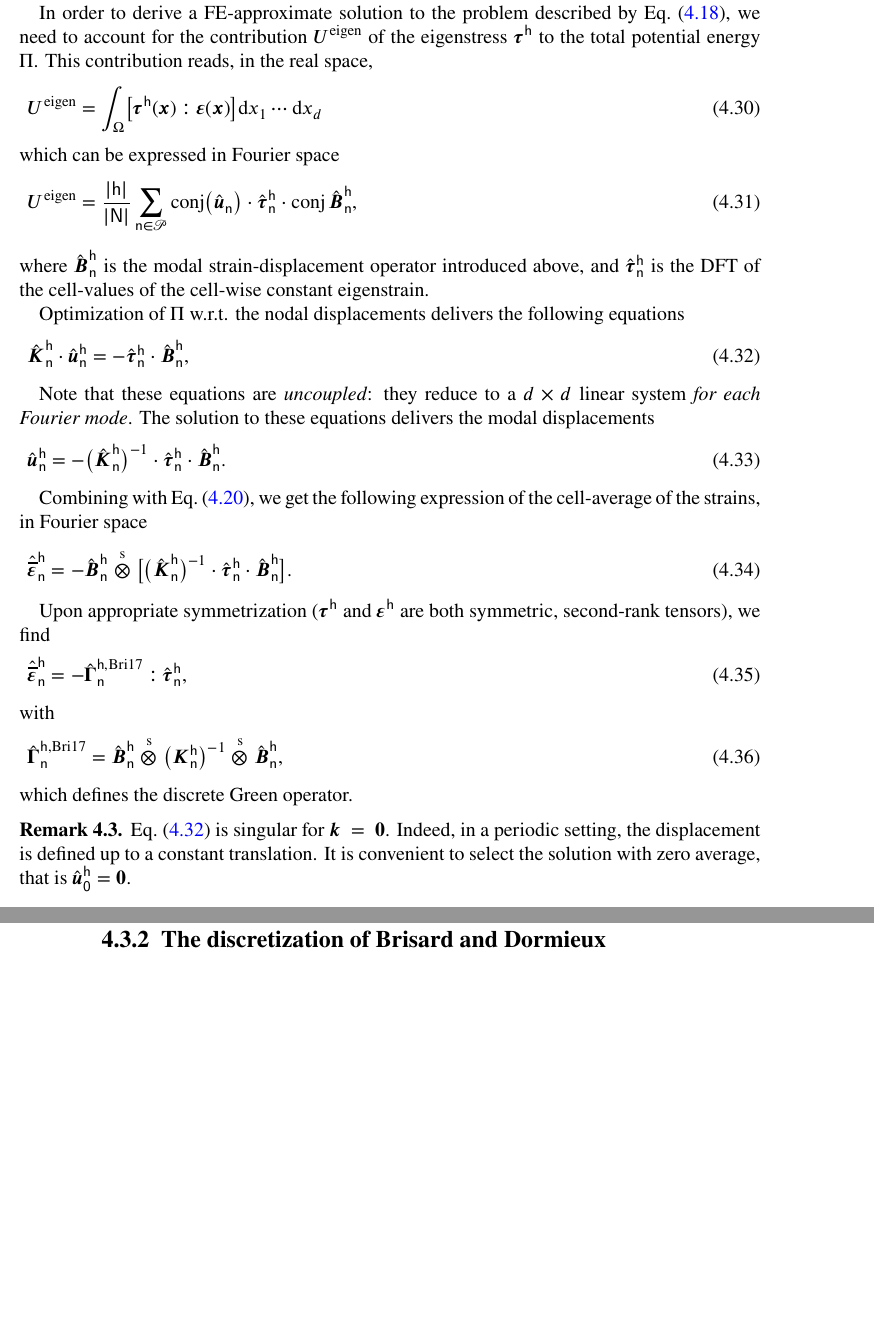
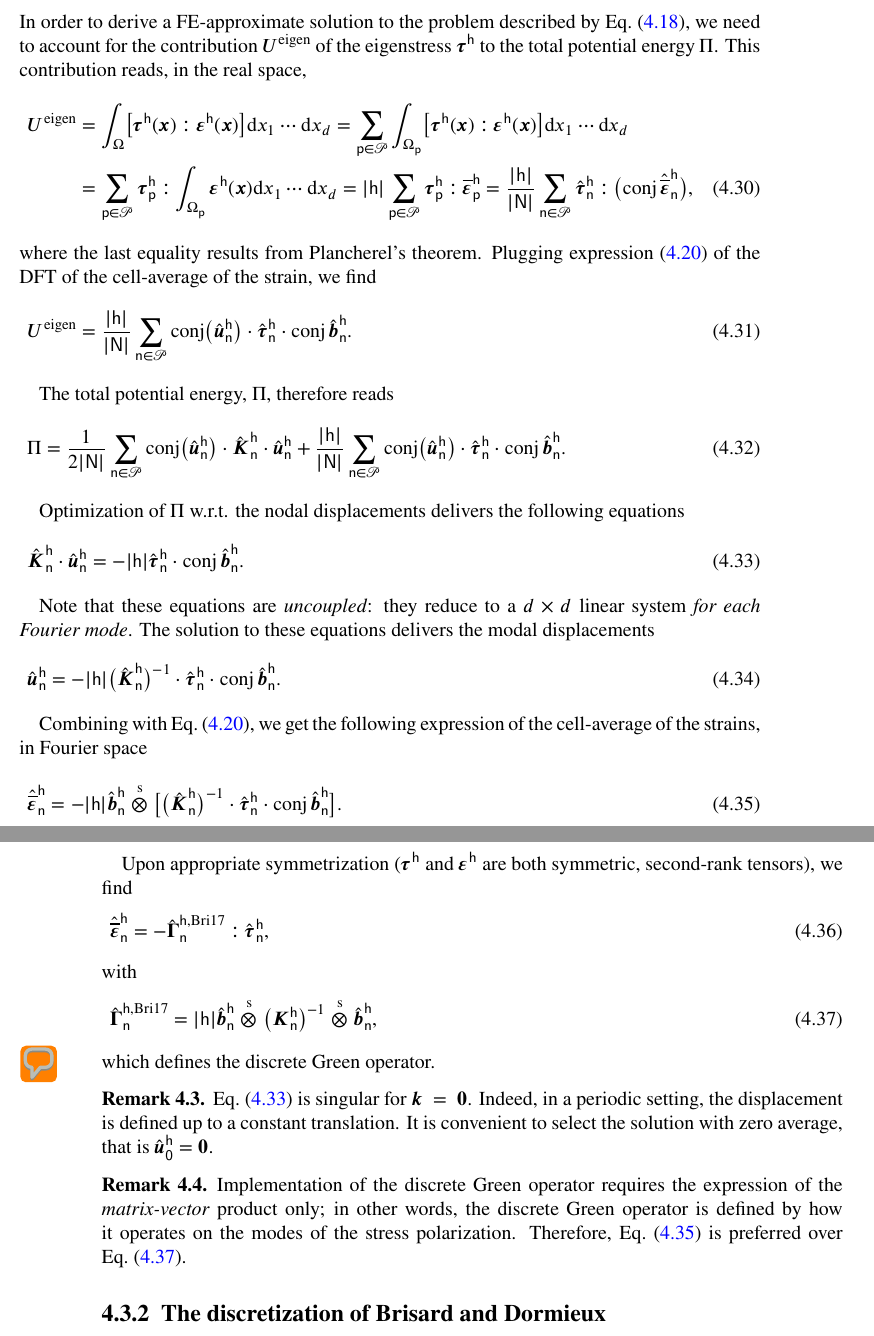
Before and after one commit to sbrisard/LS-intro, a LaTeX book (src/LS-intro.tex, which reads src/discrete_green_operators.tex): two parts of pages 17 and 18 of 25, joined at a grey line, cut so that both start at the same text, the shorter picture padded with empty space. Compiled offline with XeLaTeX.

Commit message:
[Bri17] discrete Green operator

```diff
--- a/src/LS-intro.tex
+++ b/src/LS-intro.tex
@@ -40,7 +40,7 @@
 \usepackage[allcolors=blue,breaklinks=true,colorlinks=true,linktocpage=true,pdfauthor={\myauthor},pdfsubject={},pdftitle={\mytitle}]{hyperref}
 
 \usepackage{pdfcomment}
-\defineavatar{SB}{author=SB,color=darkorange}
+\defineavatar{SB}{author=SB,color=orange}
 
 \usepackage{pict2e}
 
--- a/src/discrete_green_operators.tex
+++ b/src/discrete_green_operators.tex
@@ -459,66 +461,100 @@ Eq.~\eqref{eq:20210914140834}, we need to account for the contribution
 \(U^\text{eigen}\) of the eigenstress \(\tens\tau^\tuple{h}\) to the total
 potential energy \(\Pi\). This contribution reads, in the real space,
 \begin{equation}
-  U^\text{eigen}=\int_\Omega\bigl[\tens\tau^\tuple{h}(\vec x)
-  \dbldot\tens\varepsilon(\vec x)\bigr]\D x_1\cdots\D x_d
+  \begin{aligned}[b]
+    U^\text{eigen}&=\int_\Omega\bigl[\tens\tau^\tuple{h}(\vec x)
+    \dbldot\tens\varepsilon^\tuple{h}(\vec x)\bigr]\D x_1\cdots\D x_d
+    =\sum_{\tuple{p}\in\cellindices}\int_{\Omega_\tuple{p}}\bigl[\tens
+    \tau^\tuple{h}(\vec x)\dbldot\tens\varepsilon^\tuple{h}(\vec x)\bigr]\D x_1
+    \cdots\D x_d\\
+    &=\sum_{\tuple{p}\in\cellindices}\tens\tau_\tuple{p}^\tuple{h}\dbldot
+    \int_{\Omega_\tuple{p}}\tens\varepsilon^\tuple{h}(\vec x)\D x_1\cdots\D x_d
+    =\lvert\tuple{h}\rvert\sum_{\tuple{p}\in\cellindices}\tens\tau_\tuple{p}^\tuple{h}
+    \dbldot\overline{\tens\varepsilon}_\tuple{p}^\tuple{h}
+    =\frac{\lvert\tuple{h}\rvert}{\lvert\tuple{N}\rvert}\sum_{\tuple{n}\in\cellindices}
+    \hat{\tens\tau}_\tuple{n}^\tuple{h}\dbldot\bigl(\conj
+    \hat{\overline{\tens\varepsilon}}_\tuple{n}^\tuple{h}\bigr),
+  \end{aligned}
 \end{equation}
-which can be expressed in Fourier space
+where the last equality results from Plancherel's theorem. Plugging
+expression~\eqref{eq:20210914144114} of the DFT of the cell-average of the
+strain, we find
 \begin{equation}
   U^\text{eigen}=\frac{\lvert\tuple{h}\rvert}{\lvert\tuple{N}\rvert}
-  \sum_{\tuple{n}\in\cellindices}\conj\bigl(\hat{\vec u}_\tuple{n}\bigr)
-  \cdot\hat{\tens\tau}_\tuple{n}^\tuple{h}\cdot
-  \conj\hat{\tens B}_\tuple{n}^\tuple{h},
+  \sum_{\tuple{n}\in\cellindices}\conj\bigl(\hat{\vec u}_\tuple{n}^\tuple{h}
+  \bigr)\cdot\hat{\tens\tau}_\tuple{n}^\tuple{h}\cdot
+  \conj\hat{\tens b}_\tuple{n}^\tuple{h}.
 \end{equation}
-where \(\hat{\tens B}_\tuple{n}^\tuple{h}\) is the modal strain-displacement
-operator introduced above, and \(\hat{\tens\tau}_\tuple{n}^\tuple{h}\) is the
-DFT of the cell-values of the cell-wise constant eigenstrain.
+
+The total potential energy, \(\Pi\), therefore reads
+\begin{equation}
+  \Pi=\frac 1{2\lvert\tuple{N}\rvert}\sum_{\tuple{n}\in\cellindices}\conj\bigl(
+  \hat{\vec u}_\tuple{n}^\tuple{h}\bigr)\cdot\hat{\tens K}_\tuple{n}^\tuple{h}
+  \cdot\hat{\vec u}_\tuple{n}^\tuple{h}+\frac{\lvert\tuple{h}\rvert}
+  {\lvert\tuple{N}\rvert}\sum_{\tuple{n}\in\cellindices}\conj\bigl(
+  \hat{\vec u}_\tuple{n}^\tuple{h}\bigr)\cdot\hat{\tens\tau}_\tuple{n}^\tuple{h}
+  \cdot\conj\hat{\tens b}_\tuple{n}^\tuple{h}.
+\end{equation}
 
 Optimization of \(\Pi\) w.r.t. the nodal displacements delivers the following
 equations
 \begin{equation}
   \label{eq:20210914145137}
   \hat{\tens K}_\tuple{n}^\tuple{h}\cdot\hat{\vec u}_\tuple{n}^\tuple{h}
-  =-\hat{\tens\tau}_\tuple{n}^\tuple{h}\cdot\hat{\tens B}_\tuple{n}^\tuple{h},
+  =-\lvert\tuple{h}\rvert\hat{\tens\tau}_\tuple{n}^\tuple{h}\cdot\conj
+  \hat{\tens b}_\tuple{n}^\tuple{h}.
 \end{equation}
 
 Note that these equations are \emph{uncoupled}: they reduce to a \(d\times d\)
 linear system \emph{for each Fourier mode}. The solution to these equations
 delivers the modal displacements
 \begin{equation}
-  \hat{\vec u}_\tuple{n}^\tuple{h}
-  =-\bigl(\hat{\tens K}_\tuple{n}^\tuple{h}\bigr)^{-1}
-  \cdot\hat{\tens\tau}_\tuple{n}^\tuple{h}
-  \cdot\hat{\tens B}_\tuple{n}^\tuple{h}.
+  \hat{\vec u}_\tuple{n}^\tuple{h}=-\lvert\tuple{h}\rvert\bigl(
+  \hat{\tens K}_\tuple{n}^\tuple{h}\bigr)^{-1}\cdot
+  \hat{\tens\tau}_\tuple{n}^\tuple{h}\cdot\conj\hat{\tens b}_\tuple{n}^\tuple{h}.
 \end{equation}
 
 Combining with Eq.~\eqref{eq:20210914144114}, we get the following expression of
 the cell-average of the strains, in Fourier space
 \begin{equation}
-  \hat{\overline{\tens\varepsilon}}_\tuple{n}^\tuple{h}
-  =-\hat{\vec B}_\tuple{n}^\tuple{h}\symotimes
-  \bigl[\bigl(\hat{\tens K}_\tuple{n}^\tuple{h}\bigr)^{-1}
-  \cdot\hat{\tens\tau}_\tuple{n}^\tuple{h}\cdot\hat{\vec B}_\tuple{n}^\tuple{h}\bigr].
+  \label{eq:20211005053844}
+  \hat{\overline{\tens\varepsilon}}_\tuple{n}^\tuple{h}=-\lvert\tuple{h}\rvert
+  \hat{\vec b}_\tuple{n}^\tuple{h}\symotimes\bigl[\bigl(
+  \hat{\tens K}_\tuple{n}^\tuple{h}\bigr)^{-1}\cdot
+  \hat{\tens\tau}_\tuple{n}^\tuple{h}\cdot\conj\hat{\vec b}_\tuple{n}^\tuple{h}
+  \bigr].
 \end{equation}
 
 Upon appropriate symmetrization (\(\tens\tau^\tuple{h}\) and
 \(\tens\varepsilon^\tuple{h}\) are both symmetric, second-rank tensors), we find
 \begin{equation}
-  \hat{\overline{\tens\varepsilon}}_\tuple{n}^\tuple{h}=-\hat{\tens\Gamma}_\tuple{n}^{\tuple{h}, \text{Bri17}}\dbldot\hat{\tens\tau}_\tuple{n}^\tuple{h},
+  \hat{\overline{\tens\varepsilon}}_\tuple{n}^\tuple{h}
+  =-\hat{\tens\Gamma}_\tuple{n}^{\tuple{h}, \text{Bri17}}\dbldot
+  \hat{\tens\tau}_\tuple{n}^\tuple{h},
 \end{equation}
 with
 \begin{equation}
-  \hat{\tens\Gamma}_\tuple{n}^{\tuple{h}, \text{Bri17}}
-  =\hat{\vec B}_\tuple{n}^\tuple{h}
-  \symotimes\bigl(\tens K_\tuple{n}^\tuple{h}\bigr)^{-1}
-  \symotimes\hat{\vec B}_\tuple{n}^\tuple{h},
+  \label{eq:20211005053906}
+  \hat{\tens\Gamma}_\tuple{n}^{\tuple{h}, \text{Bri17}}=\lvert\tuple{h}\rvert
+  \hat{\vec b}_\tuple{n}^\tuple{h}\symotimes\bigl(\tens K_\tuple{n}^\tuple{h}
+  \bigr)^{-1}\symotimes\hat{\vec b}_\tuple{n}^\tuple{h},
 \end{equation}
-which defines the discrete Green operator.
+which defines the discrete Green operator. \pdfmargincomment[avatar=SB]{TODO:
+  check this formula}
 
 \begin{remark}
-  Eq. \eqref{eq:20210914145137} is singular for \(\vec k = \vec 0\). Indeed, in a
-  periodic setting, the displacement is defined up to a constant translation.  It
-  is convenient to select the solution with zero average, that is
+  Eq.~\eqref{eq:20210914145137} is singular for \(\vec k = \vec 0\). Indeed, in
+  a periodic setting, the displacement is defined up to a constant translation.
+  It is convenient to select the solution with zero average, that is
   \(\hat{\vec u}_\tuple{0}^\tuple{h}=\vec 0\).
+\end{remark}
+
+\begin{remark}
+  Implementation of the discrete Green operator requires the expression of the
+  \emph{matrix-vector} product only; in other words, the discrete Green operator
+  is defined by how it operates on the modes of the stress
+  polarization. Therefore, Eq.~\eqref{eq:20211005053844} is preferred over
+  Eq.~\eqref{eq:20211005053906}.
 \end{remark}
 
 \subsection{The discretization of Brisard and Dormieux}
```
Also changed, not shown: src/discrete_green_operators.tex (2 more changed lines).
